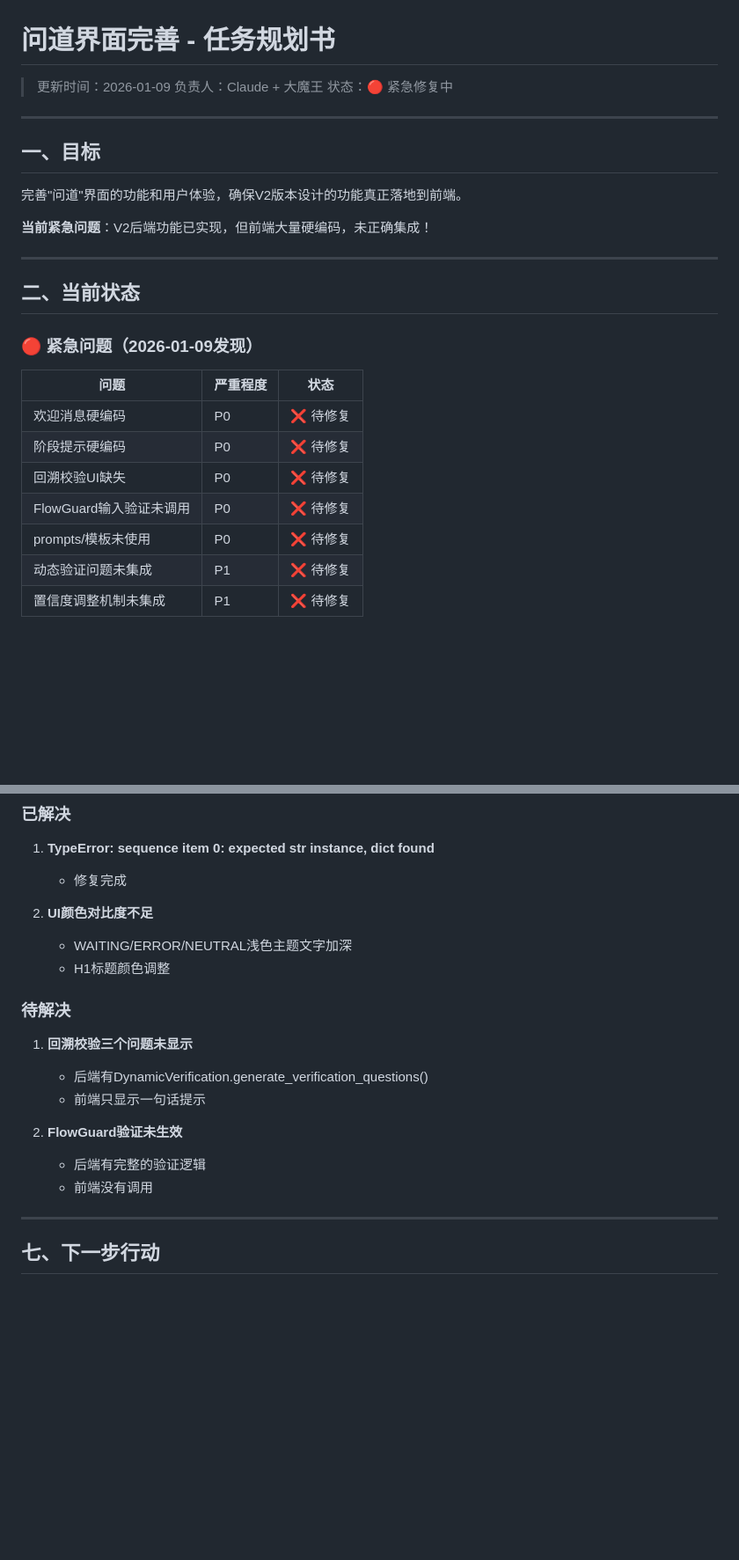
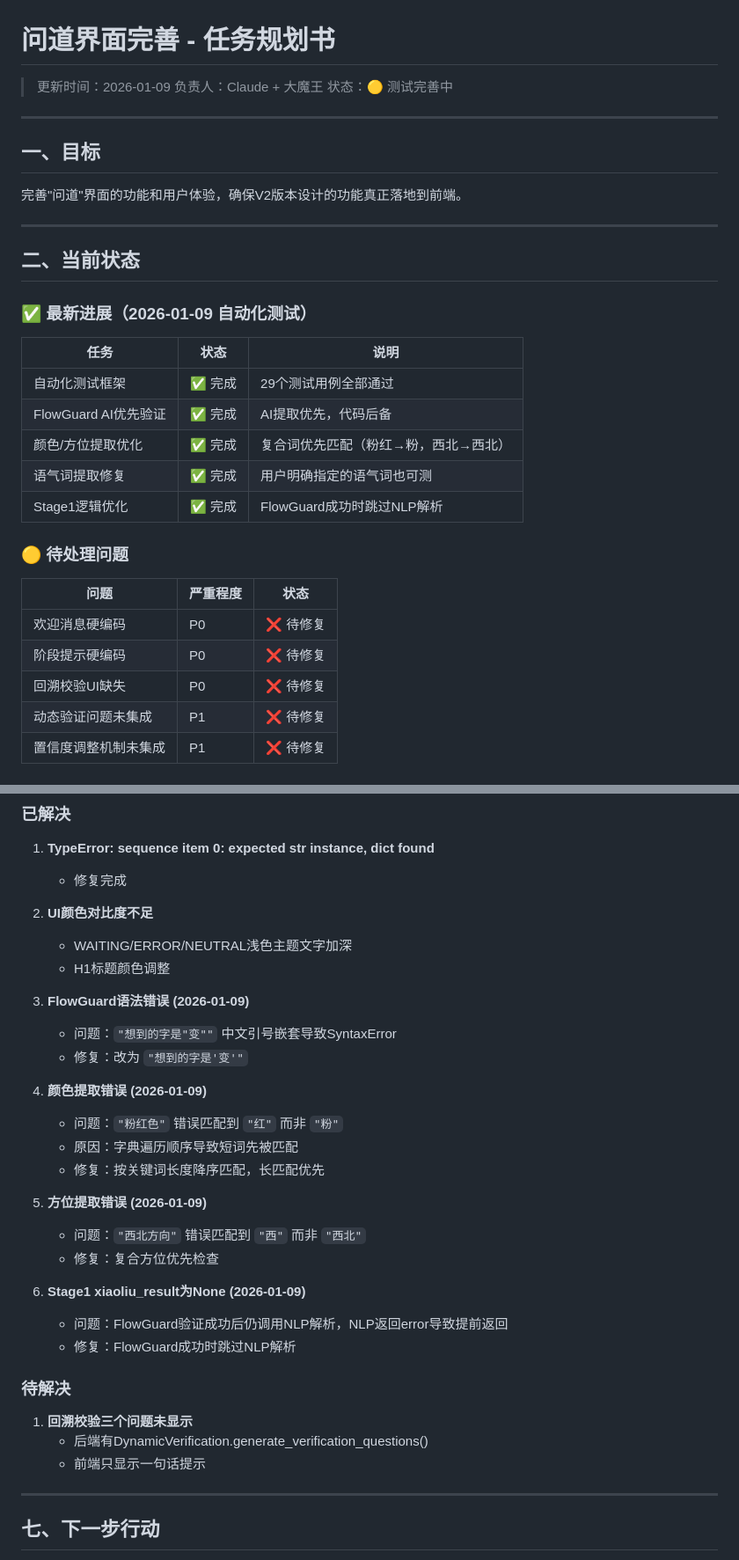
Before and after one commit to li2092/Cyber-Mantic, a Markdown page: docs/wendao_task_plan.md, 2 parts joined by grey strips. Shown at 88% size. Rendered like a GitHub page; blank space fills up the shorter version.

Commit message:
docs: 更新任务计划 - 记录自动化测试进展和bug修复

```diff
--- a/docs/wendao_task_plan.md
+++ b/docs/wendao_task_plan.md
@@ -2,7 +2,7 @@
 
 > 更新时间：2026-01-09
 > 负责人：Claude + 大魔王
-> 状态：🔴 紧急修复中
+> 状态：🟡 测试完善中
 
 ---
 
@@ -10,21 +10,27 @@
 
 完善"问道"界面的功能和用户体验，确保V2版本设计的功能真正落地到前端。
 
-**当前紧急问题**：V2后端功能已实现，但前端大量硬编码，未正确集成！
-
 ---
 
 ## 二、当前状态
 
-### 🔴 紧急问题（2026-01-09发现）
+### ✅ 最新进展（2026-01-09 自动化测试）
+
+| 任务 | 状态 | 说明 |
+|------|------|------|
+| 自动化测试框架 | ✅ 完成 | 29个测试用例全部通过 |
+| FlowGuard AI优先验证 | ✅ 完成 | AI提取优先，代码后备 |
+| 颜色/方位提取优化 | ✅ 完成 | 复合词优先匹配（粉红→粉，西北→西北） |
+| 语气词提取修复 | ✅ 完成 | 用户明确指定的语气词也可测 |
+| Stage1逻辑优化 | ✅ 完成 | FlowGuard成功时跳过NLP解析 |
+
+### 🟡 待处理问题
 
 | 问题 | 严重程度 | 状态 |
 |------|---------|------|
 | 欢迎消息硬编码 | P0 | ❌ 待修复 |
 | 阶段提示硬编码 | P0 | ❌ 待修复 |
 | 回溯校验UI缺失 | P0 | ❌ 待修复 |
-| FlowGuard输入验证未调用 | P0 | ❌ 待修复 |
-| prompts/模板未使用 | P0 | ❌ 待修复 |
 | 动态验证问题未集成 | P1 | ❌ 待修复 |
 | 置信度调整机制未集成 | P1 | ❌ 待修复 |
 
@@ -179,15 +185,28 @@ prompts/conversation/
    - WAITING/ERROR/NEUTRAL浅色主题文字加深
    - H1标题颜色调整
 
+3. **FlowGuard语法错误 (2026-01-09)**
+   - 问题：`"想到的字是"变""` 中文引号嵌套导致SyntaxError
+   - 修复：改为 `"想到的字是'变'"`
+
+4. **颜色提取错误 (2026-01-09)**
+   - 问题：`"粉红色"` 错误匹配到 `"红"` 而非 `"粉"`
+   - 原因：字典遍历顺序导致短词先被匹配
+   - 修复：按关键词长度降序匹配，长匹配优先
+
+5. **方位提取错误 (2026-01-09)**
+   - 问题：`"西北方向"` 错误匹配到 `"西"` 而非 `"西北"`
+   - 修复：复合方位优先检查
+
+6. **Stage1 xiaoliu_result为None (2026-01-09)**
+   - 问题：FlowGuard验证成功后仍调用NLP解析，NLP返回error导致提前返回
+   - 修复：FlowGuard成功时跳过NLP解析
+
 ### 待解决
 
 1. **回溯校验三个问题未显示**
    - 后端有DynamicVerification.generate_verification_questions()
    - 前端只显示一句话提示
-
-2. **FlowGuard验证未生效**
-   - 后端有完整的验证逻辑
-   - 前端没有调用
 
 ---
 
```
